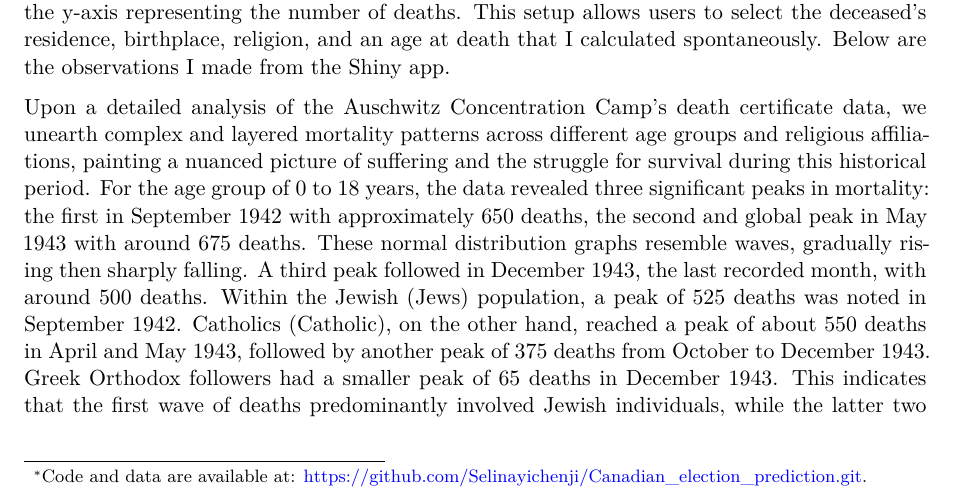
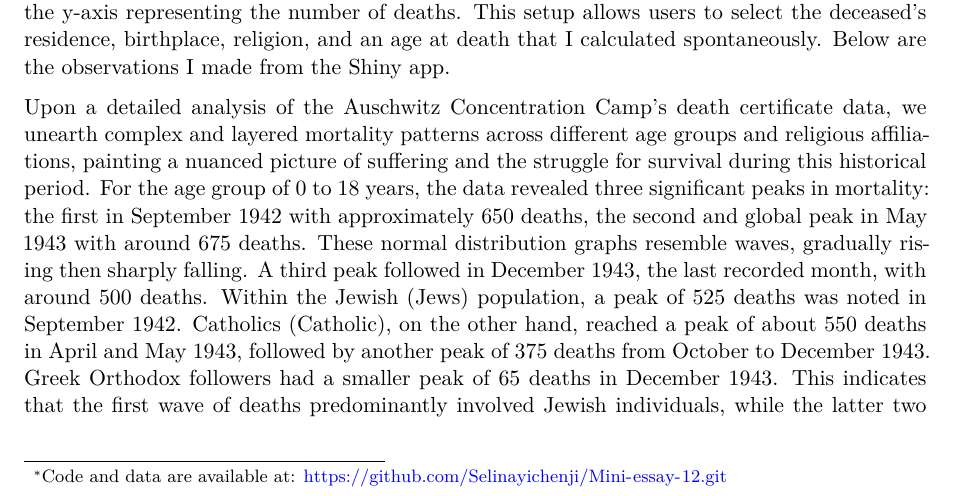
Before and after one commit to Selinayichenji/Mini-essay-12, a Quarto document (Auschwitz_Death.qmd): part of page 1 of 2, cut so that both start at the same text. Rendered offline with R 4.5, knitr and Pandoc in place of Quarto, then LaTeX, with nearby package versions.

Commit message:
Update Auschwitz_Death.qmd

```diff
--- a/Auschwitz_Death.qmd
+++ b/Auschwitz_Death.qmd
@@ -3,7 +3,7 @@ title: "The Auschwitz Death Certificates Unveil the Depths of Nazi Atrocities"
 author:
   - Yichen ji
 format: pdf
-thanks: "Code and data are available at: https://github.com/Selinayichenji/Canadian_election_prediction.git."
+thanks: "Code and data are available at: https://github.com/Selinayichenji/Mini-essay-12.git"
 ---
 
 The Auschwitz Concentration Camp, located in Nazi-occupied Poland, has become synonymous with the atrocities of the Holocaust. As one of the most infamous extermination camps during World War II, Auschwitz witnessed the tragic deaths of over a million innocent men, women, and children, the vast majority of whom were Jews. This site serves not just as a reminder of the extreme atrocities against humanity but also as a perpetual marker of historical memory, reminding us of a past that must not be forgotten. In today's rapidly advancing technological era, how to responsibly and respectfully handle and present such historical data becomes a significant issue. Utilizing modern technological means requires not only accurately conveying historical information but also maintaining respect and sensitivity towards the victims and the factual history.
```
